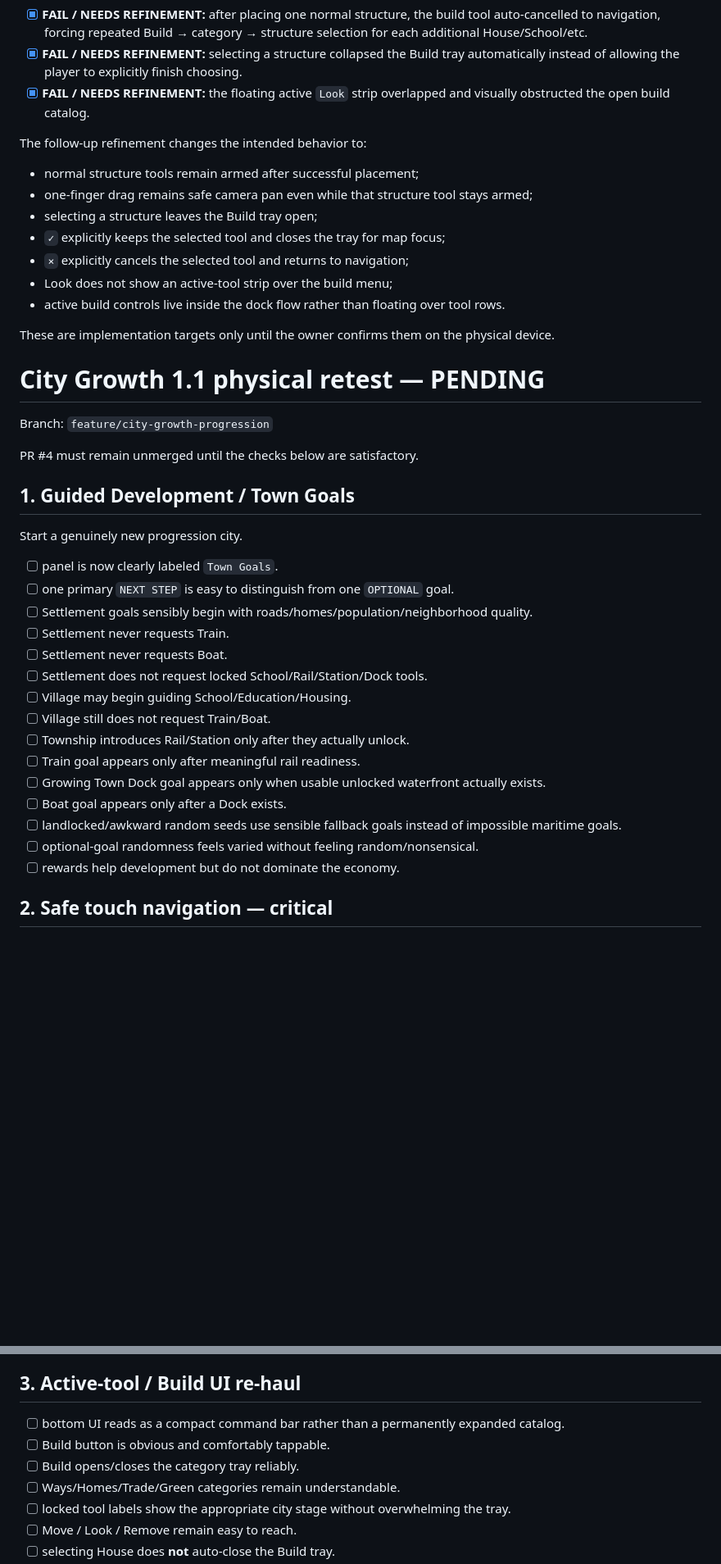
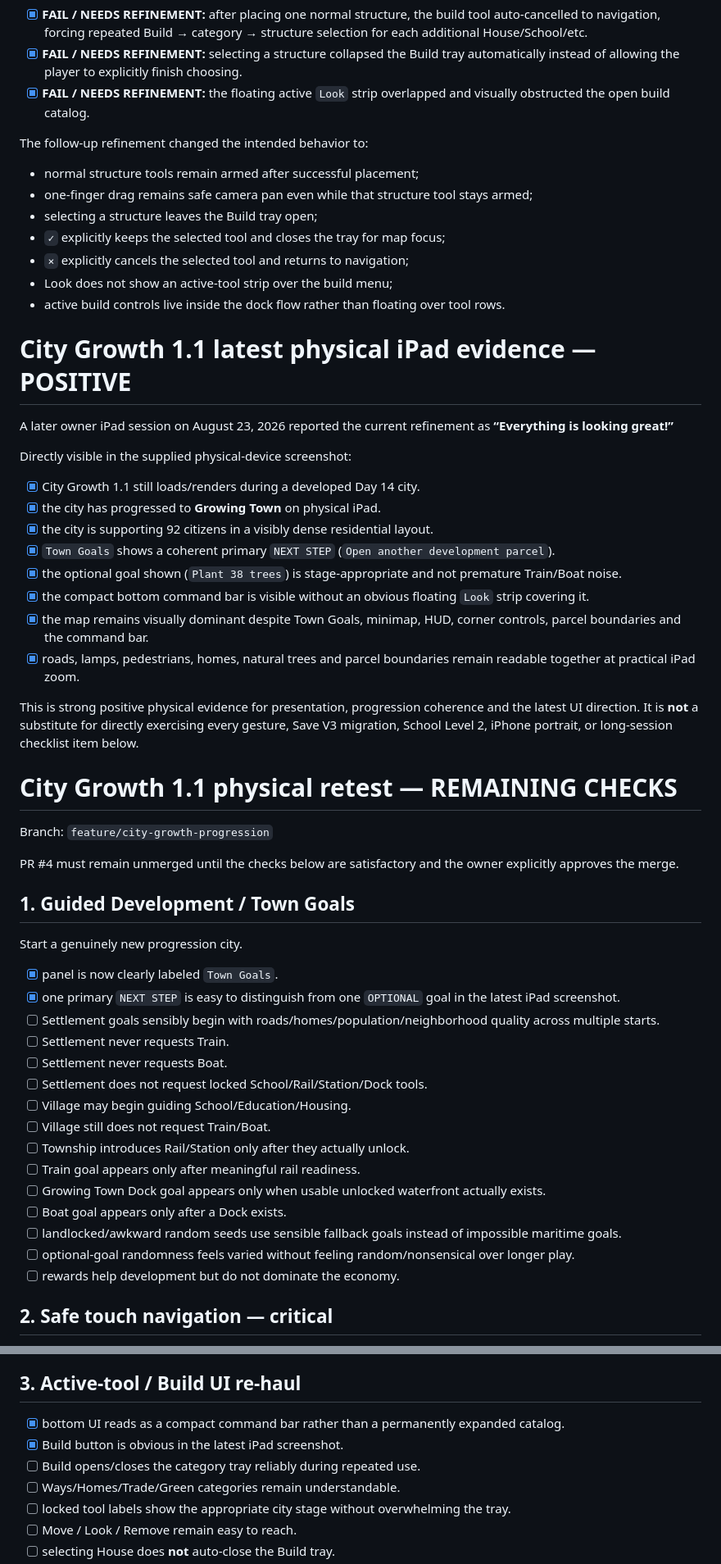
Before and after one commit to OuterHeavenX/Meadowline, a Markdown page: docs/IPHONE_ACCEPTANCE.md, 2 parts joined by grey strips. Shown at 82% size. GitHub-like rendering; blank space fills up the shorter version.

Commit message:
Record positive City Growth 1.1 iPad progression retest

```diff
--- a/docs/IPHONE_ACCEPTANCE.md
+++ b/docs/IPHONE_ACCEPTANCE.md
@@ -58,7 +58,7 @@ Owner iPad retest on August 23, 2026 confirmed the new Town Goals presentation a
 - [x] **FAIL / NEEDS REFINEMENT:** selecting a structure collapsed the Build tray automatically instead of allowing the player to explicitly finish choosing.
 - [x] **FAIL / NEEDS REFINEMENT:** the floating active `Look` strip overlapped and visually obstructed the open build catalog.
 
-The follow-up refinement changes the intended behavior to:
+The follow-up refinement changed the intended behavior to:
 
 - normal structure tools remain armed after successful placement;
 - one-finger drag remains safe camera pan even while that structure tool stays armed;
@@ -68,21 +68,36 @@ The follow-up refinement changes the intended behavior to:
 - Look does not show an active-tool strip over the build menu;
 - active build controls live inside the dock flow rather than floating over tool rows.
 
-These are implementation targets only until the owner confirms them on the physical device.
+# City Growth 1.1 latest physical iPad evidence — POSITIVE
 
-# City Growth 1.1 physical retest — PENDING
+A later owner iPad session on August 23, 2026 reported the current refinement as **“Everything is looking great!”**
+
+Directly visible in the supplied physical-device screenshot:
+
+- [x] City Growth 1.1 still loads/renders during a developed Day 14 city.
+- [x] the city has progressed to **Growing Town** on physical iPad.
+- [x] the city is supporting 92 citizens in a visibly dense residential layout.
+- [x] `Town Goals` shows a coherent primary `NEXT STEP` (`Open another development parcel`).
+- [x] the optional goal shown (`Plant 38 trees`) is stage-appropriate and not premature Train/Boat noise.
+- [x] the compact bottom command bar is visible without an obvious floating `Look` strip covering it.
+- [x] the map remains visually dominant despite Town Goals, minimap, HUD, corner controls, parcel boundaries and the command bar.
+- [x] roads, lamps, pedestrians, homes, natural trees and parcel boundaries remain readable together at practical iPad zoom.
+
+This is strong positive physical evidence for presentation, progression coherence and the latest UI direction. It is **not** a substitute for directly exercising every gesture, Save V3 migration, School Level 2, iPhone portrait, or long-session checklist item below.
+
+# City Growth 1.1 physical retest — REMAINING CHECKS
 
 Branch: `feature/city-growth-progression`
 
-PR #4 must remain unmerged until the checks below are satisfactory.
+PR #4 must remain unmerged until the checks below are satisfactory and the owner explicitly approves the merge.
 
 ## 1. Guided Development / Town Goals
 
 Start a genuinely new progression city.
 
-- [ ] panel is now clearly labeled `Town Goals`.
-- [ ] one primary `NEXT STEP` is easy to distinguish from one `OPTIONAL` goal.
-- [ ] Settlement goals sensibly begin with roads/homes/population/neighborhood quality.
+- [x] panel is now clearly labeled `Town Goals`.
+- [x] one primary `NEXT STEP` is easy to distinguish from one `OPTIONAL` goal in the latest iPad screenshot.
+- [ ] Settlement goals sensibly begin with roads/homes/population/neighborhood quality across multiple starts.
 - [ ] Settlement never requests Train.
 - [ ] Settlement never requests Boat.
 - [ ] Settlement does not request locked School/Rail/Station/Dock tools.
@@ -93,7 +108,7 @@ Start a genuinely new progression city.
 - [ ] Growing Town Dock goal appears only when usable unlocked waterfront actually exists.
 - [ ] Boat goal appears only after a Dock exists.
 - [ ] landlocked/awkward random seeds use sensible fallback goals instead of impossible maritime goals.
-- [ ] optional-goal randomness feels varied without feeling random/nonsensical.
+- [ ] optional-goal randomness feels varied without feeling random/nonsensical over longer play.
 - [ ] rewards help development but do not dominate the economy.
 
 ## 2. Safe touch navigation — critical
@@ -138,9 +153,9 @@ Pinch:
 
 ## 3. Active-tool / Build UI re-haul
 
-- [ ] bottom UI reads as a compact command bar rather than a permanently expanded catalog.
-- [ ] Build button is obvious and comfortably tappable.
-- [ ] Build opens/closes the category tray reliably.
+- [x] bottom UI reads as a compact command bar rather than a permanently expanded catalog.
+- [x] Build button is obvious in the latest iPad screenshot.
+- [ ] Build opens/closes the category tray reliably during repeated use.
 - [ ] Ways/Homes/Trade/Green categories remain understandable.
 - [ ] locked tool labels show the appropriate city stage without overwhelming the tray.
 - [ ] Move / Look / Remove remain easy to reach.
```
Also changed, not shown: other parts of docs/IPHONE_ACCEPTANCE.md (+10 -10 lines).
